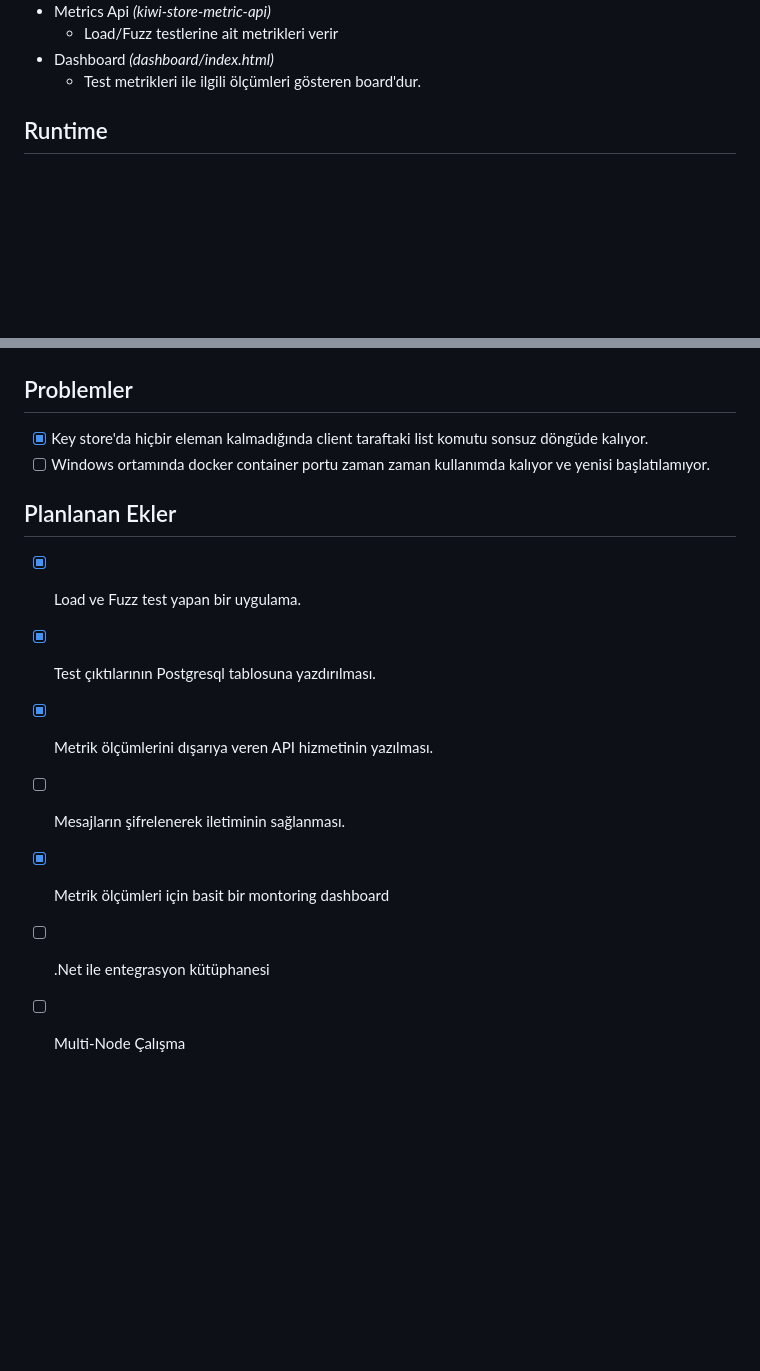
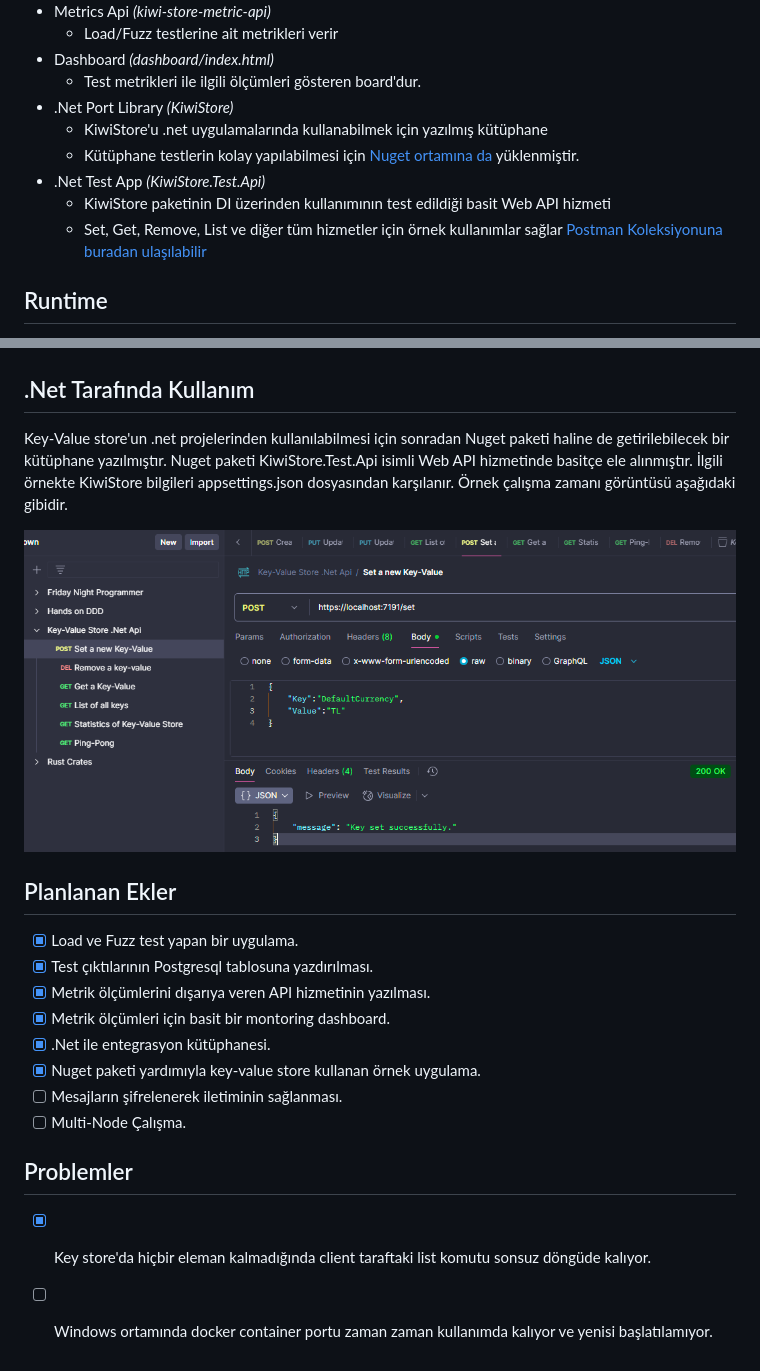
Before and after one commit to buraksenyurt/kiwi-store, a Markdown page: README.md, 2 parts joined by grey strips. Rendered like a GitHub page; pictures changed too: WebApiRuntime_00.png (added); blank space fills up the shorter version.

Commit message:
Updated readme document

```diff
--- a/README.md
+++ b/README.md
@@ -17,6 +17,12 @@ Deneysel ve hafifsiklet bir key-value store çalışmasıdır. Amaç geliştirme
   - Load/Fuzz testlerine ait metrikleri verir
 - Dashboard _(dashboard/index.html)_
   - Test metrikleri ile ilgili ölçümleri gösteren board'dur.
+- .Net Port Library _(KiwiStore)_
+  - KiwiStore'u .net uygulamalarında kullanabilmek için yazılmış kütüphane
+  - Kütüphane testlerin kolay yapılabilmesi için [Nuget ortamına da](https://www.nuget.org/packages/KiwiStore/) yüklenmiştir.
+- .Net Test App _(KiwiStore.Test.Api)_
+  - KiwiStore paketinin DI üzerinden kullanımının test edildiği basit Web API hizmeti
+  - Set, Get, Remove, List ve diğer tüm hizmetler için örnek kullanımlar sağlar [Postman Koleksiyonuna buradan ulaşılabilir](Key-Value%20Store%20.Net%20Api.postman_collection.json)
 
 ## Runtime
 
@@ -92,17 +98,24 @@ belli periyotlarda aynı load ve fuzz oranlarına göre test yapılması daha iy
 
 ![Sample dashboard](SampleDashboard_00.png)
 
-## Problemler
+## .Net Tarafında Kullanım
 
-- [x] Key store'da hiçbir eleman kalmadığında client taraftaki list komutu sonsuz döngüde kalıyor.
-- [ ] Windows ortamında docker container portu zaman zaman kullanımda kalıyor ve yenisi başlatılamıyor.
+Key-Value store'un .net projelerinden kullanılabilmesi için sonradan Nuget paketi haline de getirilebilecek bir kütüphane yazılmıştır. Nuget paketi KiwiStore.Test.Api isimli Web API hizmetinde basitçe ele alınmıştır. İlgili örnekte KiwiStore bilgileri appsettings.json dosyasından karşılanır. Örnek çalışma zamanı görüntüsü aşağıdaki gibidir.
+
+![Web Api Runtime 00](WebApiRuntime_00.png)
 
 ## Planlanan Ekler
 
 - [x] Load ve Fuzz test yapan bir uygulama.
 - [x] Test çıktılarının Postgresql tablosuna yazdırılması.
 - [x] Metrik ölçümlerini dışarıya veren API hizmetinin yazılması.
+- [x] Metrik ölçümleri için basit bir montoring dashboard.
+- [x] .Net ile entegrasyon kütüphanesi.
+- [x] Nuget paketi yardımıyla key-value store kullanan örnek uygulama.
 - [ ] Mesajların şifrelenerek iletiminin sağlanması.
-- [x] Metrik ölçümleri için basit bir montoring dashboard
-- [ ] .Net ile entegrasyon kütüphanesi
-- [ ] Multi-Node Çalışma
+- [ ] Multi-Node Çalışma.
+
+## Problemler
+
+- [x] Key store'da hiçbir eleman kalmadığında client taraftaki list komutu sonsuz döngüde kalıyor.
+- [ ] Windows ortamında docker container portu zaman zaman kullanımda kalıyor ve yenisi başlatılamıyor.
```
Also changed, not shown: 1 other file.
